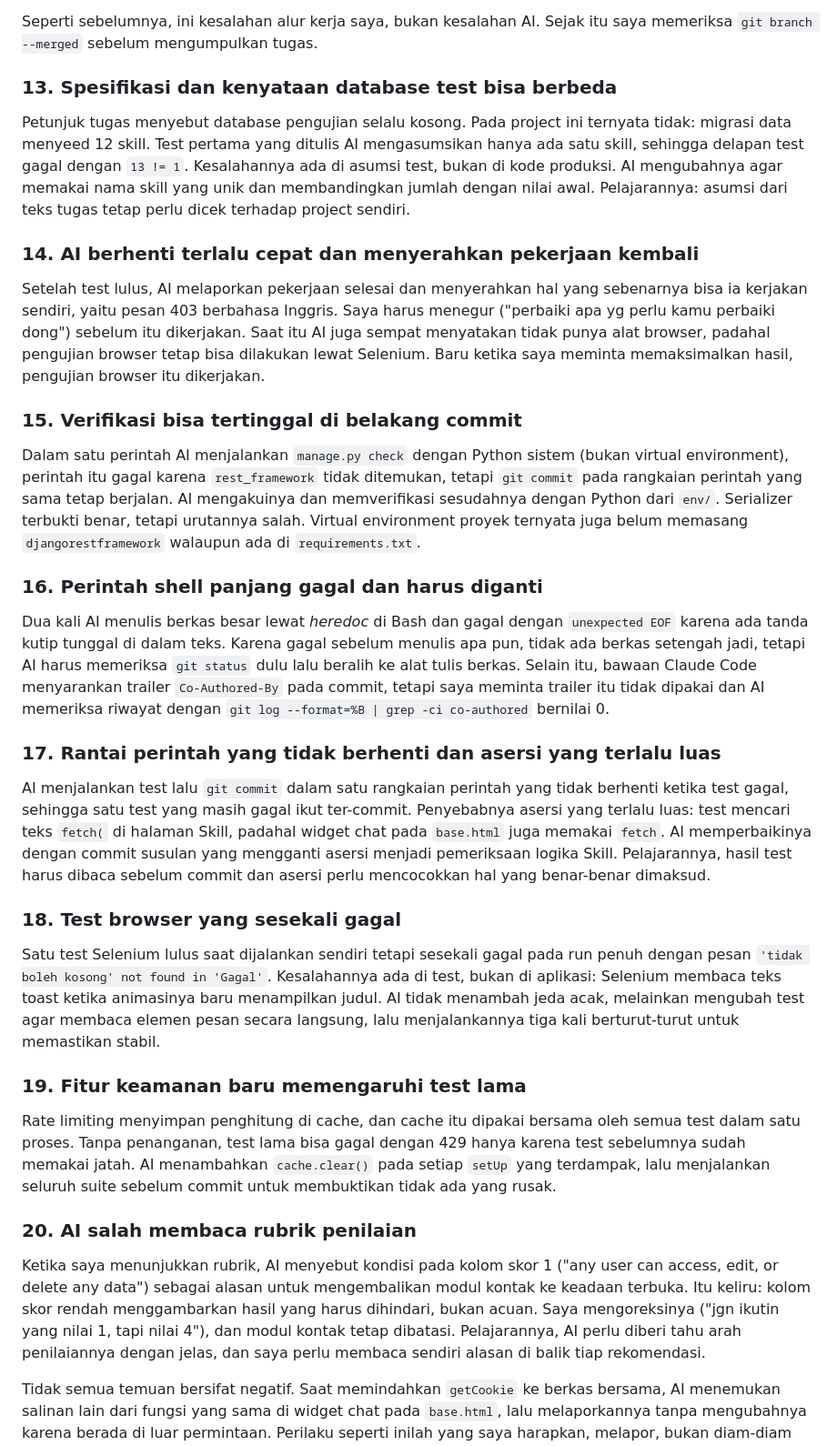
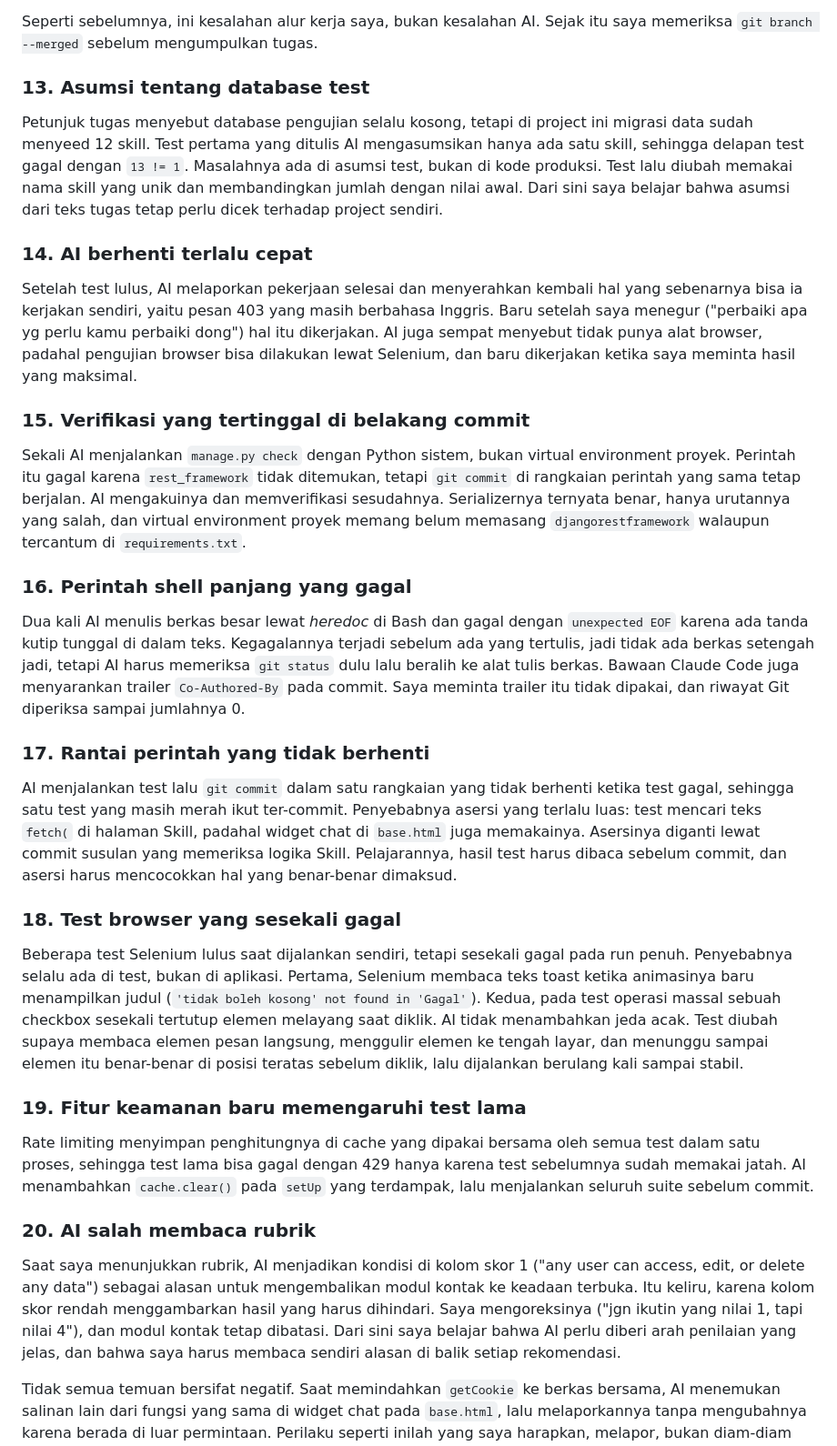
Before and after one commit to salfyea/myportofolio, a Markdown page: README.md, the part around one of its changes. Shown at 91% size. Rendered like a GitHub page.

Commit message:
docs: document bulk delete and tidy the Tugas 6 notes and AI evaluation

```diff
--- a/README.md
+++ b/README.md
@@ -1274,37 +1282,37 @@ Dua branch, yaitu `feature/xss-protection` dan `feature/search-debounce`, belum
 
 Seperti sebelumnya, ini kesalahan alur kerja saya, bukan kesalahan AI. Sejak itu saya memeriksa `git branch --merged` sebelum mengumpulkan tugas.
 
-### 13. Spesifikasi dan kenyataan database test bisa berbeda
+### 13. Asumsi tentang database test
 
-Petunjuk tugas menyebut database pengujian selalu kosong. Pada project ini ternyata tidak: migrasi data menyeed 12 skill. Test pertama yang ditulis AI mengasumsikan hanya ada satu skill, sehingga delapan test gagal dengan `13 != 1`. Kesalahannya ada di asumsi test, bukan di kode produksi. AI mengubahnya agar memakai nama skill yang unik dan membandingkan jumlah dengan nilai awal. Pelajarannya: asumsi dari teks tugas tetap perlu dicek terhadap project sendiri.
+Petunjuk tugas menyebut database pengujian selalu kosong, tetapi di project ini migrasi data sudah menyeed 12 skill. Test pertama yang ditulis AI mengasumsikan hanya ada satu skill, sehingga delapan test gagal dengan `13 != 1`. Masalahnya ada di asumsi test, bukan di kode produksi. Test lalu diubah memakai nama skill yang unik dan membandingkan jumlah dengan nilai awal. Dari sini saya belajar bahwa asumsi dari teks tugas tetap perlu dicek terhadap project sendiri.
 
-### 14. AI berhenti terlalu cepat dan menyerahkan pekerjaan kembali
+### 14. AI berhenti terlalu cepat
 
-Setelah test lulus, AI melaporkan pekerjaan selesai dan menyerahkan hal yang sebenarnya bisa ia kerjakan sendiri, yaitu pesan 403 berbahasa Inggris. Saya harus menegur ("perbaiki apa yg perlu kamu perbaiki dong") sebelum itu dikerjakan. Saat itu AI juga sempat menyatakan tidak punya alat browser, padahal pengujian browser tetap bisa dilakukan lewat Selenium. Baru ketika saya meminta memaksimalkan hasil, pengujian browser itu dikerjakan.
+Setelah test lulus, AI melaporkan pekerjaan selesai dan menyerahkan kembali hal yang sebenarnya bisa ia kerjakan sendiri, yaitu pesan 403 yang masih berbahasa Inggris. Baru setelah saya menegur ("perbaiki apa yg perlu kamu perbaiki dong") hal itu dikerjakan. AI juga sempat menyebut tidak punya alat browser, padahal pengujian browser bisa dilakukan lewat Selenium, dan baru dikerjakan ketika saya meminta hasil yang maksimal.
 
-### 15. Verifikasi bisa tertinggal di belakang commit
+### 15. Verifikasi yang tertinggal di belakang commit
 
-Dalam satu perintah AI menjalankan `manage.py check` dengan Python sistem (bukan virtual environment), perintah itu gagal karena `rest_framework` tidak ditemukan, tetapi `git commit` pada rangkaian perintah yang sama tetap berjalan. AI mengakuinya dan memverifikasi sesudahnya dengan Python dari `env/`. Serializer terbukti benar, tetapi urutannya salah. Virtual environment proyek ternyata juga belum memasang `djangorestframework` walaupun ada di `requirements.txt`.
+Sekali AI menjalankan `manage.py check` dengan Python sistem, bukan virtual environment proyek. Perintah itu gagal karena `rest_framework` tidak ditemukan, tetapi `git commit` di rangkaian perintah yang sama tetap berjalan. AI mengakuinya dan memverifikasi sesudahnya. Serializernya ternyata benar, hanya urutannya yang salah, dan virtual environment proyek memang belum memasang `djangorestframework` walaupun tercantum di `requirements.txt`.
 
-### 16. Perintah shell panjang gagal dan harus diganti
+### 16. Perintah shell panjang yang gagal
 
-Dua kali AI menulis berkas besar lewat *heredoc* di Bash dan gagal dengan `unexpected EOF` karena ada tanda kutip tunggal di dalam teks. Karena gagal sebelum menulis apa pun, tidak ada berkas setengah jadi, tetapi AI harus memeriksa `git status` dulu lalu beralih ke alat tulis berkas. Selain itu, bawaan Claude Code menyarankan trailer `Co-Authored-By` pada commit, tetapi saya meminta trailer itu tidak dipakai dan AI memeriksa riwayat dengan `git log --format=%B | grep -ci co-authored` bernilai 0.
+Dua kali AI menulis berkas besar lewat *heredoc* di Bash dan gagal dengan `unexpected EOF` karena ada tanda kutip tunggal di dalam teks. Kegagalannya terjadi sebelum ada yang tertulis, jadi tidak ada berkas setengah jadi, tetapi AI harus memeriksa `git status` dulu lalu beralih ke alat tulis berkas. Bawaan Claude Code juga menyarankan trailer `Co-Authored-By` pada commit. Saya meminta trailer itu tidak dipakai, dan riwayat Git diperiksa sampai jumlahnya 0.
 
-### 17. Rantai perintah yang tidak berhenti dan asersi yang terlalu luas
+### 17. Rantai perintah yang tidak berhenti
 
-AI menjalankan test lalu `git commit` dalam satu rangkaian perintah yang tidak berhenti ketika test gagal, sehingga satu test yang masih gagal ikut ter-commit. Penyebabnya asersi yang terlalu luas: test mencari teks `fetch(` di halaman Skill, padahal widget chat pada `base.html` juga memakai `fetch`. AI memperbaikinya dengan commit susulan yang mengganti asersi menjadi pemeriksaan logika Skill. Pelajarannya, hasil test harus dibaca sebelum commit dan asersi perlu mencocokkan hal yang benar-benar dimaksud.
+AI menjalankan test lalu `git commit` dalam satu rangkaian yang tidak berhenti ketika test gagal, sehingga satu test yang masih merah ikut ter-commit. Penyebabnya asersi yang terlalu luas: test mencari teks `fetch(` di halaman Skill, padahal widget chat di `base.html` juga memakainya. Asersinya diganti lewat commit susulan yang memeriksa logika Skill. Pelajarannya, hasil test harus dibaca sebelum commit, dan asersi harus mencocokkan hal yang benar-benar dimaksud.
 
 ### 18. Test browser yang sesekali gagal
 
-Satu test Selenium lulus saat dijalankan sendiri tetapi sesekali gagal pada run penuh dengan pesan `'tidak boleh kosong' not found in 'Gagal'`. Kesalahannya ada di test, bukan di aplikasi: Selenium membaca teks toast ketika animasinya baru menampilkan judul. AI tidak menambah jeda acak, melainkan mengubah test agar membaca elemen pesan secara langsung, lalu menjalankannya tiga kali berturut-turut untuk memastikan stabil.
+Beberapa test Selenium lulus saat dijalankan sendiri, tetapi sesekali gagal pada run penuh. Penyebabnya selalu ada di test, bukan di aplikasi. Pertama, Selenium membaca teks toast ketika animasinya baru menampilkan judul (`'tidak boleh kosong' not found in 'Gagal'`). Kedua, pada test operasi massal sebuah checkbox sesekali tertutup elemen melayang saat diklik. AI tidak menambahkan jeda acak. Test diubah supaya membaca elemen pesan langsung, menggulir elemen ke tengah layar, dan menunggu sampai elemen itu benar-benar di posisi teratas sebelum diklik, lalu dijalankan berulang kali sampai stabil.
 
 ### 19. Fitur keamanan baru memengaruhi test lama
 
-Rate limiting menyimpan penghitung di cache, dan cache itu dipakai bersama oleh semua test dalam satu proses. Tanpa penanganan, test lama bisa gagal dengan 429 hanya karena test sebelumnya sudah memakai jatah. AI menambahkan `cache.clear()` pada setiap `setUp` yang terdampak, lalu menjalankan seluruh suite sebelum commit untuk membuktikan tidak ada yang rusak.
+Rate limiting menyimpan penghitungnya di cache yang dipakai bersama oleh semua test dalam satu proses, sehingga test lama bisa gagal dengan 429 hanya karena test sebelumnya sudah memakai jatah. AI menambahkan `cache.clear()` pada `setUp` yang terdampak, lalu menjalankan seluruh suite sebelum commit.
 
-### 20. AI salah membaca rubrik penilaian
+### 20. AI salah membaca rubrik
 
-Ketika saya menunjukkan rubrik, AI menyebut kondisi pada kolom skor 1 ("any user can access, edit, or delete any data") sebagai alasan untuk mengembalikan modul kontak ke keadaan terbuka. Itu keliru: kolom skor rendah menggambarkan hasil yang harus dihindari, bukan acuan. Saya mengoreksinya ("jgn ikutin yang nilai 1, tapi nilai 4"), dan modul kontak tetap dibatasi. Pelajarannya, AI perlu diberi tahu arah penilaiannya dengan jelas, dan saya perlu membaca sendiri alasan di balik tiap rekomendasi.
+Saat saya menunjukkan rubrik, AI menjadikan kondisi di kolom skor 1 ("any user can access, edit, or delete any data") sebagai alasan untuk mengembalikan modul kontak ke keadaan terbuka. Itu keliru, karena kolom skor rendah menggambarkan hasil yang harus dihindari. Saya mengoreksinya ("jgn ikutin yang nilai 1, tapi nilai 4"), dan modul kontak tetap dibatasi. Dari sini saya belajar bahwa AI perlu diberi arah penilaian yang jelas, dan bahwa saya harus membaca sendiri alasan di balik setiap rekomendasi.
 
 Tidak semua temuan bersifat negatif. Saat memindahkan `getCookie` ke berkas bersama, AI menemukan salinan lain dari fungsi yang sama di widget chat pada `base.html`, lalu melaporkannya tanpa mengubahnya karena berada di luar permintaan. Perilaku seperti inilah yang saya harapkan, melapor, bukan diam-diam memperluas cakupan pekerjaan.
 
```
Also changed, not shown: other parts of README.md (+29 -21 lines).
